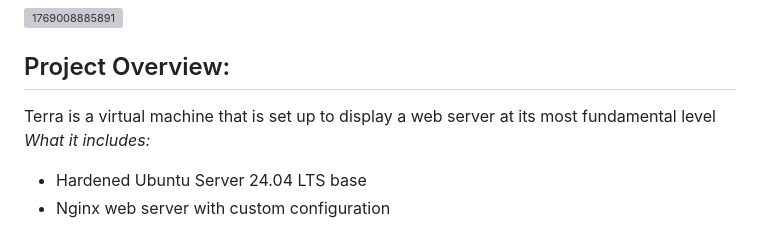
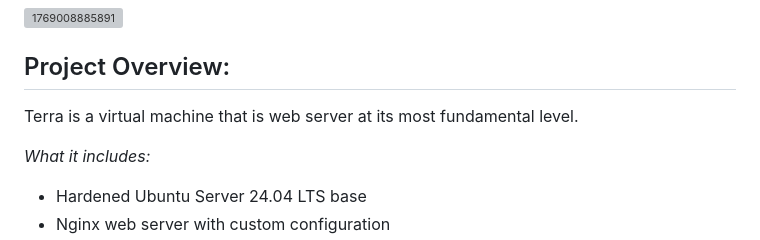
Before and after one commit to djmbiana/terra-production-server, a Markdown page: README.md, the part around the change. Rendered like a GitHub page; grey boxes are pictures that could not be loaded.

```diff
--- a/README.md
+++ b/README.md
@@ -3,7 +3,8 @@
 ![1769008885891](https://github.com/user-attachments/assets/72e7cf15-f0ed-4928-8577-03ade242d0b7)
 
 ## Project Overview:
-Terra is a virtual machine that is set up to display a web server at its most fundamental level
+Terra is a virtual machine that is web server at its most fundamental level.
+
 *What it includes:*
 - Hardened Ubuntu Server 24.04 LTS base
 - Nginx web server with custom configuration
```
